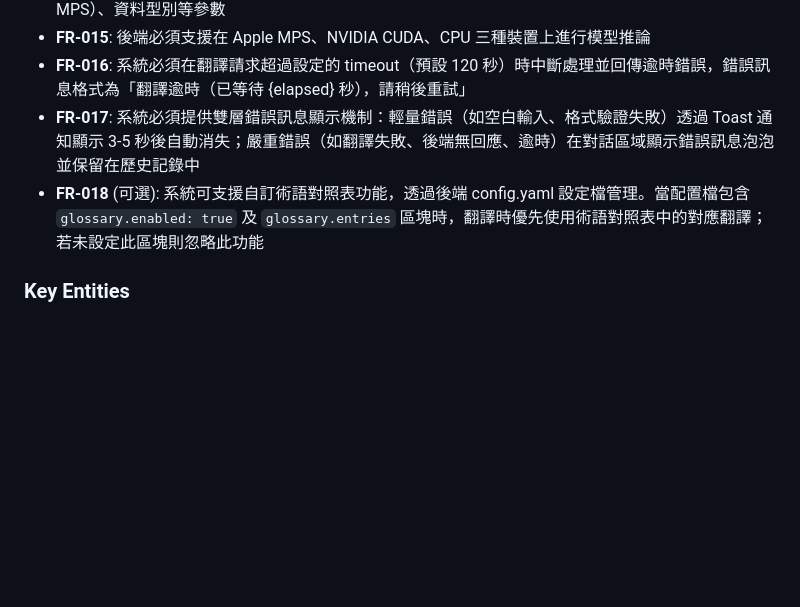
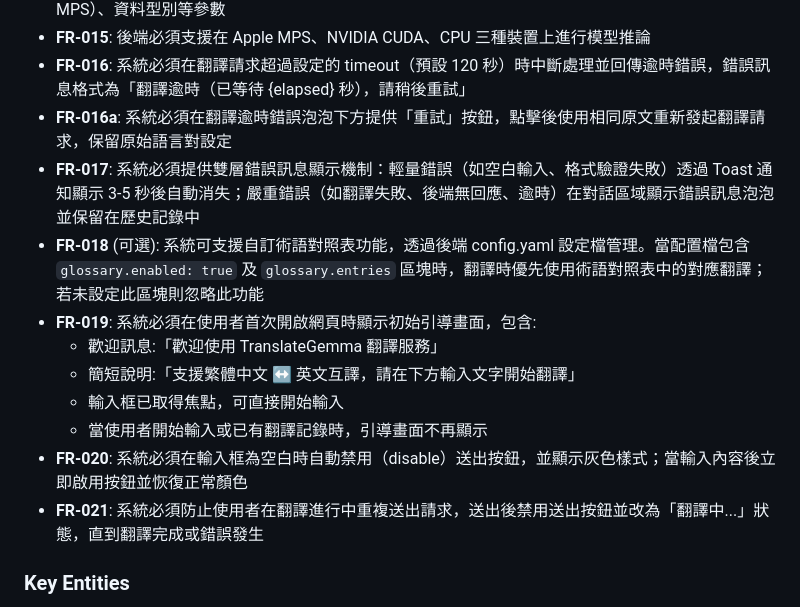
Before and after one commit to fankachang/GoogleTranslategemma, a Markdown page: specs/001-gemma-translate-web/spec.md, the part around one of its changes. Drawn GitHub-style; blank space fills up the shorter version.

```diff
--- a/specs/001-gemma-translate-web/spec.md
+++ b/specs/001-gemma-translate-web/spec.md
@@ -109,8 +126,16 @@
 - **FR-014**: 後端必須透過設定檔載入模型配置，包含模型選擇（4B 或 12B）、裝置選擇（CPU / CUDA / MPS）、資料型別等參數
 - **FR-015**: 後端必須支援在 Apple MPS、NVIDIA CUDA、CPU 三種裝置上進行模型推論
 - **FR-016**: 系統必須在翻譯請求超過設定的 timeout（預設 120 秒）時中斷處理並回傳逾時錯誤，錯誤訊息格式為「翻譯逾時（已等待 {elapsed} 秒），請稍後重試」
+- **FR-016a**: 系統必須在翻譯逾時錯誤泡泡下方提供「重試」按鈕，點擊後使用相同原文重新發起翻譯請求，保留原始語言對設定
 - **FR-017**: 系統必須提供雙層錯誤訊息顯示機制：輕量錯誤（如空白輸入、格式驗證失敗）透過 Toast 通知顯示 3-5 秒後自動消失；嚴重錯誤（如翻譯失敗、後端無回應、逾時）在對話區域顯示錯誤訊息泡泡並保留在歷史記錄中
 - **FR-018** (可選): 系統可支援自訂術語對照表功能，透過後端 config.yaml 設定檔管理。當配置檔包含 `glossary.enabled: true` 及 `glossary.entries` 區塊時，翻譯時優先使用術語對照表中的對應翻譯；若未設定此區塊則忽略此功能
+- **FR-019**: 系統必須在使用者首次開啟網頁時顯示初始引導畫面，包含:
+  - 歡迎訊息:「歡迎使用 TranslateGemma 翻譯服務」
+  - 簡短說明:「支援繁體中文 ↔ 英文互譯，請在下方輸入文字開始翻譯」
+  - 輸入框已取得焦點，可直接開始輸入
+  - 當使用者開始輸入或已有翻譯記錄時，引導畫面不再顯示
+- **FR-020**: 系統必須在輸入框為空白時自動禁用（disable）送出按鈕，並顯示灰色樣式；當輸入內容後立即啟用按鈕並恢復正常顏色
+- **FR-021**: 系統必須防止使用者在翻譯進行中重複送出請求，送出後禁用送出按鈕並改為「翻譯中...」狀態，直到翻譯完成或錯誤發生
 ### Key Entities
 
 - **翻譯請求 (TranslationRequest)**: 代表單次翻譯任務,包含原文文字、來源語言碼、目標語言碼、是否使用串流輸出、可選的術語對照表
```
Also changed, not shown: other parts of specs/001-gemma-translate-web/spec.md (+21 -4 lines), specs/001-gemma-translate-web/data-model.md (+5 -2 lines).
